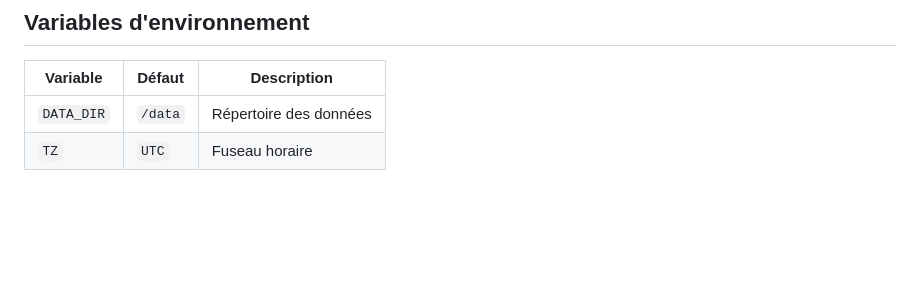
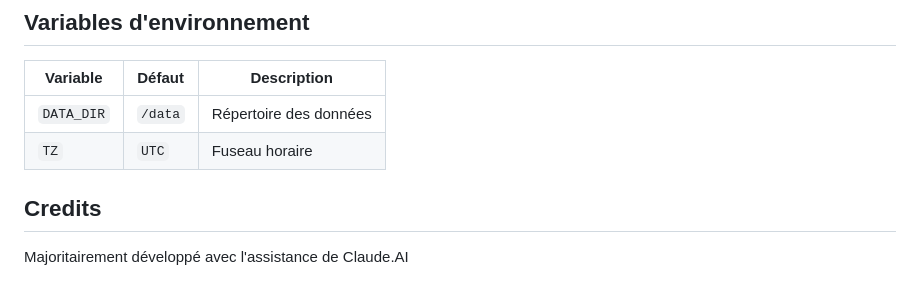
Before and after one commit to b2akxhct/isowatcher, a Markdown page: README.md, the part around the change. GitHub-like rendering; blank space fills up the shorter version.

Commit message:
Add credits section to README
Added credits section to acknowledge Claude.AI's assistance.

```diff
--- a/README.md
+++ b/README.md
@@ -124,3 +124,7 @@ Configurable depuis **Paramètres** :
 |------------|---------|--------------------------------|
 | `DATA_DIR` | `/data` | Répertoire des données         |
 | `TZ`       | `UTC`   | Fuseau horaire                 |
+
+
+## Credits
+Majoritairement développé avec l'assistance de Claude.AI
```
